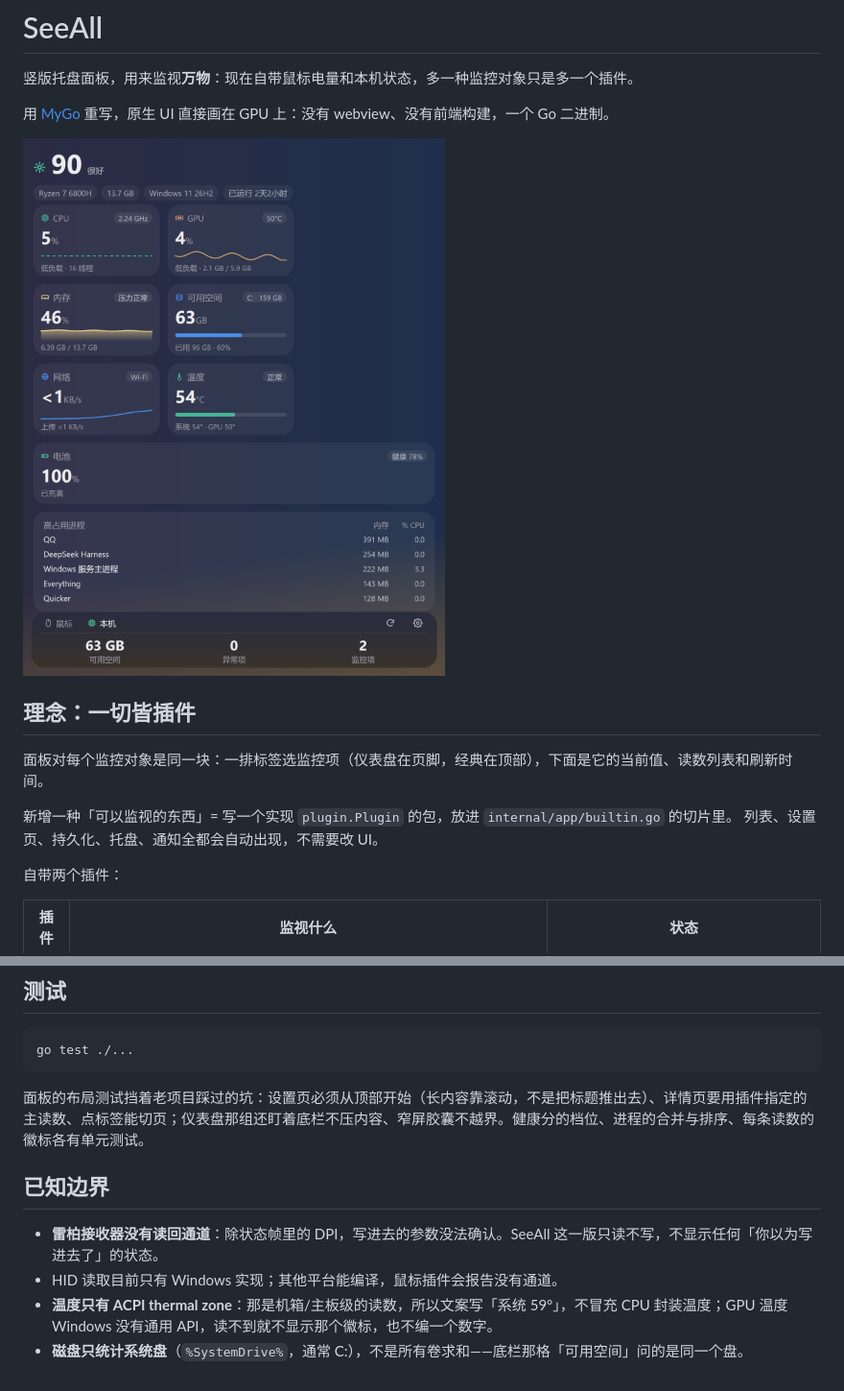
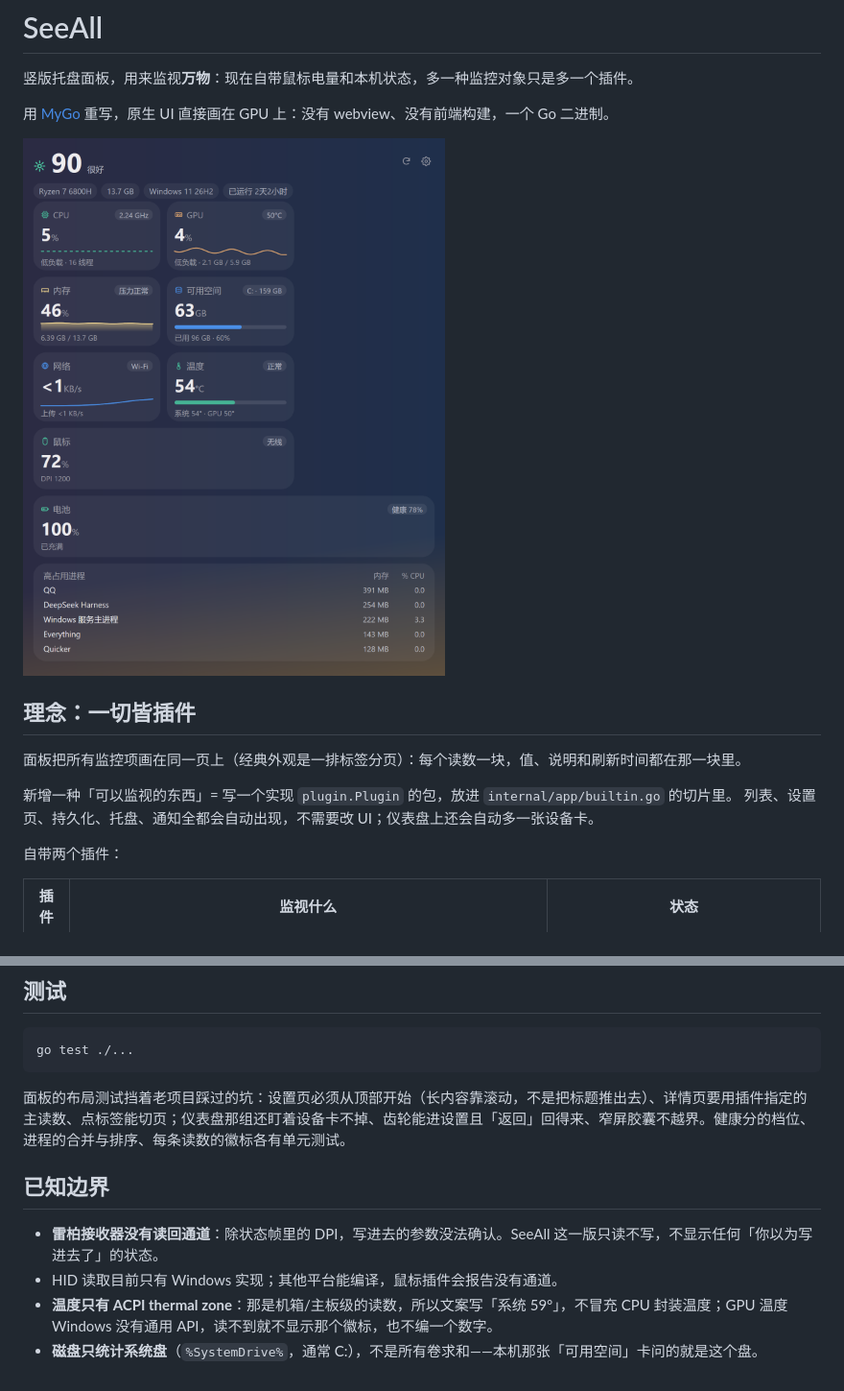
Before and after one commit to ther000/SeeAll, a Markdown page: README.md, 2 parts joined by grey strips. Shown at 96% size. GitHub-like rendering; pictures changed too: docs/panel-dashboard.png.

````diff
--- a/README.md
+++ b/README.md
@@ -8,10 +8,10 @@
 
 ## 理念：一切皆插件
 
-面板对每个监控对象是同一块：一排标签选监控项（仪表盘在页脚，经典在顶部），下面是它的当前值、读数列表和刷新时间。
+面板把所有监控项画在同一页上（经典外观是一排标签分页）：每个读数一块，值、说明和刷新时间都在那一块里。
 
 新增一种「可以监视的东西」= 写一个实现 `plugin.Plugin` 的包，放进 `internal/app/builtin.go` 的切片里。
-列表、设置页、持久化、托盘、通知全都会自动出现，不需要改 UI。
+列表、设置页、持久化、托盘、通知全都会自动出现，不需要改 UI；仪表盘上还会自动多一张设备卡。
 
 自带两个插件：
 
@@ -168,11 +167,11 @@ go test ./internal/tray -run TestIconSheet   # .preview/probe-icons.png，托盘
 go test ./...
 ```
 
-面板的布局测试挡着老项目踩过的坑：设置页必须从顶部开始（长内容靠滚动，不是把标题推出去）、详情页要用插件指定的主读数、点标签能切页；仪表盘那组还盯着底栏不压内容、窄屏胶囊不越界。健康分的档位、进程的合并与排序、每条读数的徽标各有单元测试。
+面板的布局测试挡着老项目踩过的坑：设置页必须从顶部开始（长内容靠滚动，不是把标题推出去）、详情页要用插件指定的主读数、点标签能切页；仪表盘那组还盯着设备卡不掉、齿轮能进设置且「返回」回得来、窄屏胶囊不越界。健康分的档位、进程的合并与排序、每条读数的徽标各有单元测试。
 
 ## 已知边界
 
 - **雷柏接收器没有读回通道**：除状态帧里的 DPI，写进去的参数没法确认。SeeAll 这一版只读不写，不显示任何「你以为写进去了」的状态。
 - HID 读取目前只有 Windows 实现；其他平台能编译，鼠标插件会报告没有通道。
 - **温度只有 ACPI thermal zone**：那是机箱/主板级的读数，所以文案写「系统 59°」，不冒充 CPU 封装温度；GPU 温度 Windows 没有通用 API，读不到就不显示那个徽标，也不编一个数字。
-- **磁盘只统计系统盘**（`%SystemDrive%`，通常 C:），不是所有卷求和——底栏那格「可用空间」问的是同一个盘。
+- **磁盘只统计系统盘**（`%SystemDrive%`，通常 C:），不是所有卷求和——本机那张「可用空间」卡问的就是这个盘。
````
Also changed, not shown: other parts of README.md (+9 -10 lines), CHANGELOG.md (+7 -3 lines), docs/design.md (+16 -8 lines), docs/panel-dashboard-mouse.png (deleted), docs/panel-dashboard-settings.png, 8 other files.
